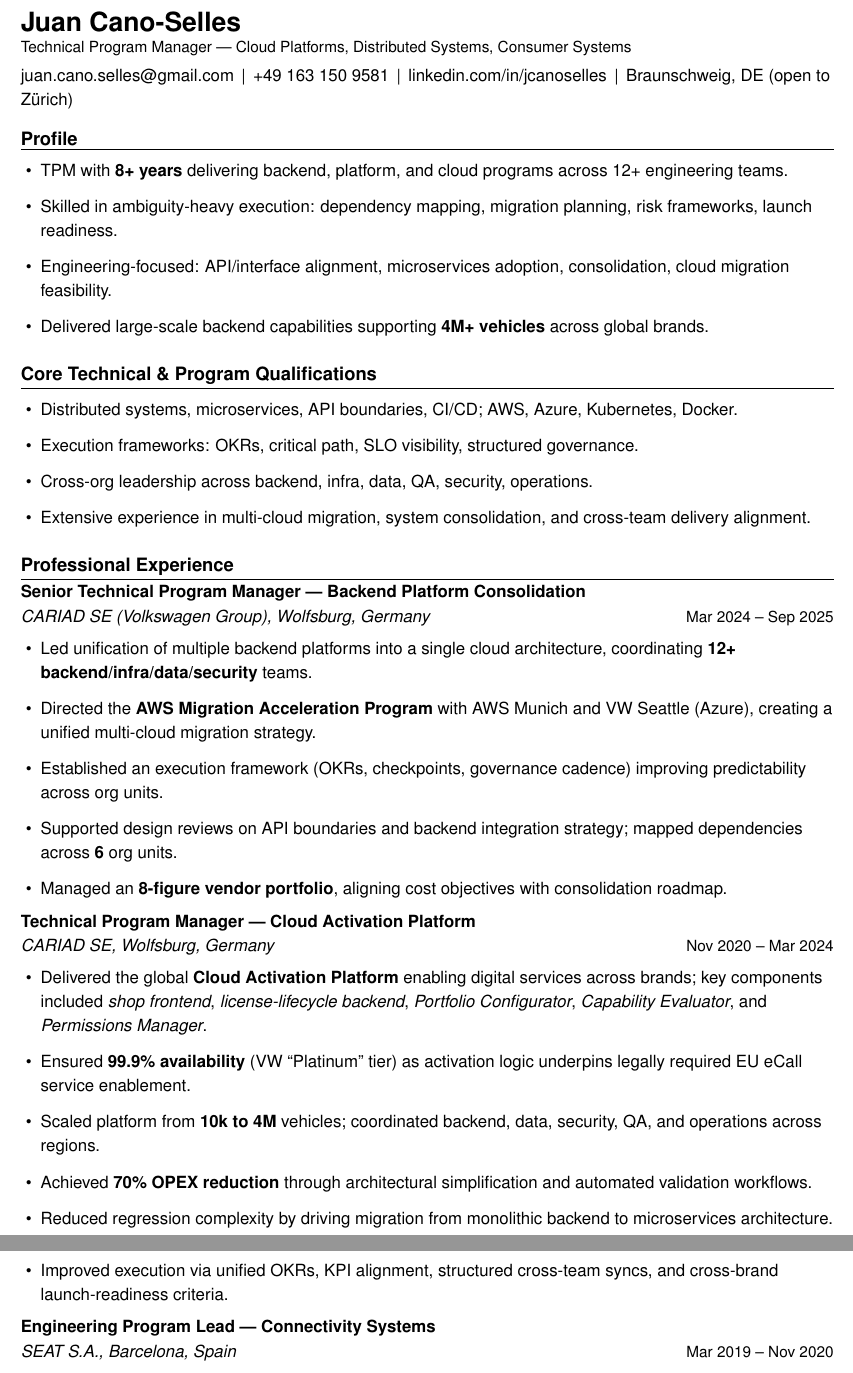
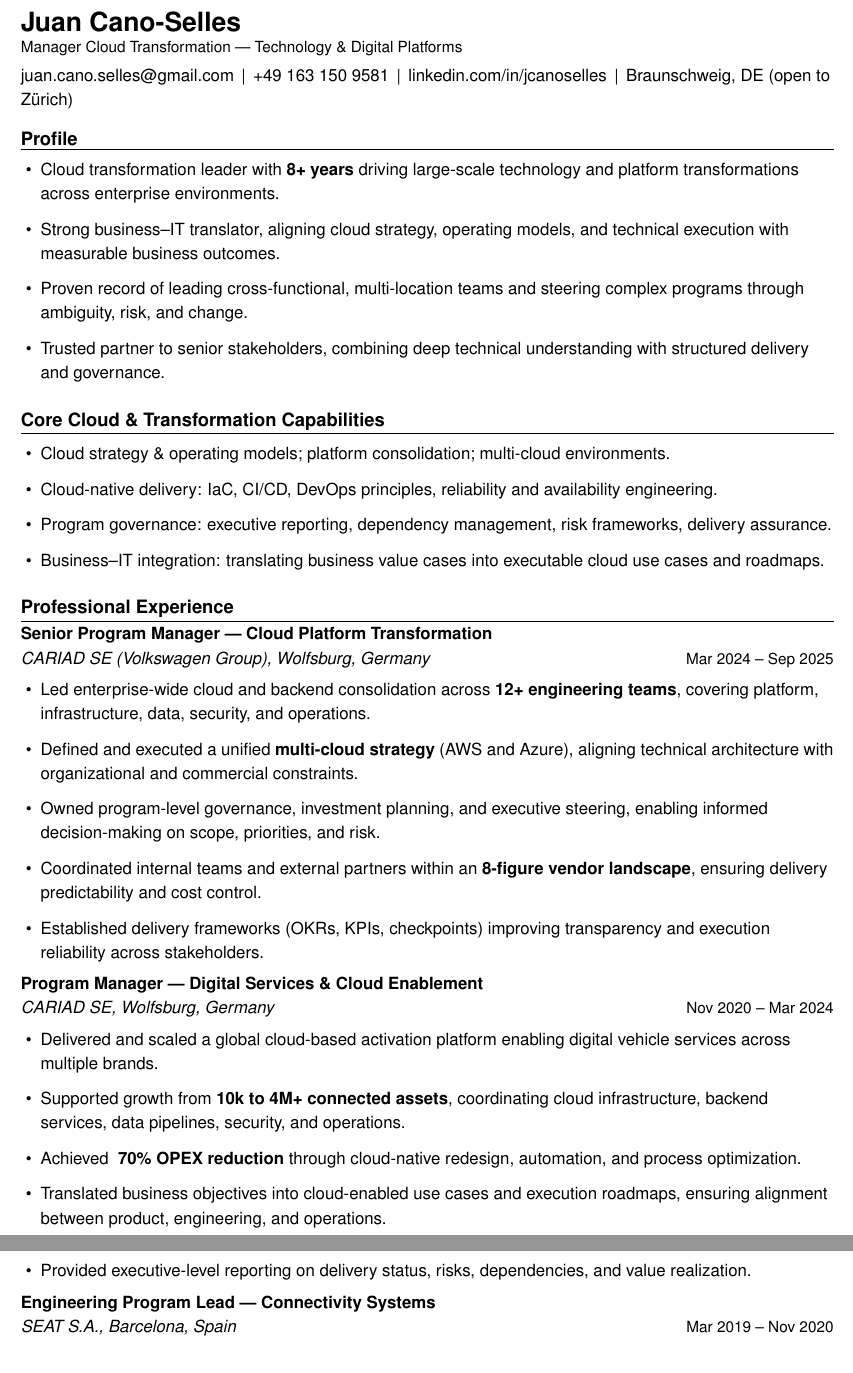
Before and after one commit to JUANJCS/LaTeX_Resumes, a LaTeX CV (Juan_Cano_Resume_Nophoto.tex): two parts of pages 1 and 2 of 2, joined at a grey line, cut so that both start at the same text. Compiled offline with pdfLaTeX.

Commit message:
Final commit

```diff
--- a/Juan_Cano_Resume_Nophoto.tex
+++ b/Juan_Cano_Resume_Nophoto.tex
@@ -33,16 +33,11 @@
   \vspace{4pt}%
 }
 
-% ============================================================
 \begin{document}
-
-% ============================================================
-% PAGE 1
-% ============================================================
 
 % ---------- HEADER ----------
 {\LARGE\bfseries Juan Cano-Selles}\\[-2pt]
-{\small Technical Program Manager — Cloud Platforms, Distributed Systems, Consumer Systems}\\[3pt]
+{\small Manager Cloud Transformation — Technology \& Digital Platforms}\\[3pt]
 \href{mailto:juan.cano.selles@gmail.com}{juan.cano.selles@gmail.com}
 \,|\, +49 163 150 9581
 \,|\, \href{https://linkedin.com/in/jcanoselles}{linkedin.com/in/jcanoselles}
@@ -51,45 +46,44 @@
 % ---------- PROFILE ----------
 \Section{Profile}
 \begin{itemize}
-  \item TPM with \textbf{8+ years} delivering backend, platform, and cloud programs across 12+ engineering teams.
-  \item Skilled in ambiguity-heavy execution: dependency mapping, migration planning, risk frameworks, launch readiness.
-  \item Engineering-focused: API/interface alignment, microservices adoption, consolidation, cloud migration feasibility.
-  \item Delivered large-scale backend capabilities supporting \textbf{4M+ vehicles} across global brands.
+  \item Cloud transformation leader with \textbf{8+ years} driving large-scale technology and platform transformations across enterprise environments.
+  \item Strong business–IT translator, aligning cloud strategy, operating models, and technical execution with measurable business outcomes.
+  \item Proven record of leading cross-functional, multi-location teams and steering complex programs through ambiguity, risk, and change.
+  \item Trusted partner to senior stakeholders, combining deep technical understanding with structured delivery and governance.
 \end{itemize}
 
 % ---------- CORE QUALIFICATIONS ----------
-\Section{Core Technical \& Program Qualifications}
+\Section{Core Cloud \& Transformation Capabilities}
 \begin{itemize}
-  \item Distributed systems, microservices, API boundaries, CI/CD; AWS, Azure, Kubernetes, Docker.
-  \item Execution frameworks: OKRs, critical path, SLO visibility, structured governance.
-  \item Cross-org leadership across backend, infra, data, QA, security, operations.
-  \item Extensive experience in multi-cloud migration, system consolidation, and cross-team delivery alignment.
+  \item Cloud strategy \& operating models; platform consolidation; multi-cloud environments.
+  \item Cloud-native delivery: IaC, CI/CD, DevOps principles, reliability and availability engineering.
+  \item Program governance: executive reporting, dependency management, risk frameworks, delivery assurance.
+  \item Business–IT integration: translating business value cases into executable cloud use cases and roadmaps.
 \end{itemize}
 
 % ---------- EXPERIENCE ----------
 \Section{Professional Experience}
 
-% --------- Backend Consolidation ---------
-\textbf{Senior Technical Program Manager — Backend Platform Consolidation}\\
+% --------- CARIAD — CLOUD TRANSFORMATION ---------
+\textbf{Senior Program Manager — Cloud Platform Transformation}\\
 \textit{CARIAD SE (Volkswagen Group), Wolfsburg, Germany} \hfill {\small Mar 2024 -- Sep 2025}\\[-6pt]
 \begin{itemize}
-  \item Led unification of multiple backend platforms into a single cloud architecture, coordinating \textbf{12+ backend/infra/data/security} teams.
-  \item Directed the \textbf{AWS Migration Acceleration Program} with AWS Munich and VW Seattle (Azure), creating a unified multi-cloud migration strategy.
-  \item Established an execution framework (OKRs, checkpoints, governance cadence) improving predictability across org units.
-  \item Supported design reviews on API boundaries and backend integration strategy; mapped dependencies across \textbf{6} org units.
-  \item Managed an \textbf{8-figure vendor portfolio}, aligning cost objectives with consolidation roadmap.
+  \item Led enterprise-wide cloud and backend consolidation across \textbf{12+ engineering teams}, covering platform, infrastructure, data, security, and operations.
+  \item Defined and executed a unified \textbf{multi-cloud strategy} (AWS and Azure), aligning technical architecture with organizational and commercial constraints.
+  \item Owned program-level governance, investment planning, and executive steering, enabling informed decision-making on scope, priorities, and risk.
+  \item Coordinated internal teams and external partners within an \textbf{8-figure vendor landscape}, ensuring delivery predictability and cost control.
+  \item Established delivery frameworks (OKRs, KPIs, checkpoints) improving transparency and execution reliability across stakeholders.
 \end{itemize}
 
-% --------- Cloud Activation Platform ---------
-\textbf{Technical Program Manager — Cloud Activation Platform}\\
+% --------- CARIAD — DIGITAL SERVICES ---------
+\textbf{Program Manager — Digital Services \& Cloud Enablement}\\
 \textit{CARIAD SE, Wolfsburg, Germany} \hfill {\small Nov 2020 -- Mar 2024}\\[-6pt]
 \begin{itemize}
-  \item Delivered the global \textbf{Cloud Activation Platform} enabling digital services across brands; key components included \textit{shop frontend}, \textit{license-lifecycle backend}, \textit{Portfolio Configurator}, \textit{Capability Evaluator}, and \textit{Permissions Manager}.
-  \item Ensured \textbf{99.9\% availability} (VW “Platinum” tier) as activation logic underpins legally required EU eCall service enablement.
-  \item Scaled platform from \textbf{10k to 4M} vehicles; coordinated backend, data, security, QA, and operations across regions.
-  \item Achieved \textbf{70\% OPEX reduction} through architectural simplification and automated validation workflows.
-  \item Reduced regression complexity by driving migration from monolithic backend to microservices architecture.
-  \item Improved execution via unified OKRs, KPI alignment, structured cross-team syncs, and cross-brand launch-readiness criteria.
+  \item Delivered and scaled a global cloud-based activation platform enabling digital vehicle services across multiple brands.
+  \item Supported growth from \textbf{10k to 4M+ connected assets}, coordinating cloud infrastructure, backend services, data pipelines, security, and operations.
+  \item Achieved \textbf{~70\% OPEX reduction} through cloud-native redesign, automation, and process optimization.
+  \item Translated business objectives into cloud-enabled use cases and execution roadmaps, ensuring alignment between product, engineering, and operations.
+  \item Provided executive-level reporting on delivery status, risks, dependencies, and value realization.
 \end{itemize}
 
 % --------- SEAT ---------
```
Also changed, not shown: Cover_Letter_Juan_Cano.tex (+16 -21 lines), Cover_Letter_Juan_Cano.pdf, Juan_Cano_Resume_Nophoto.pdf, Juan_Cano_Resume_Nophoto.tex (32 more changed lines).
